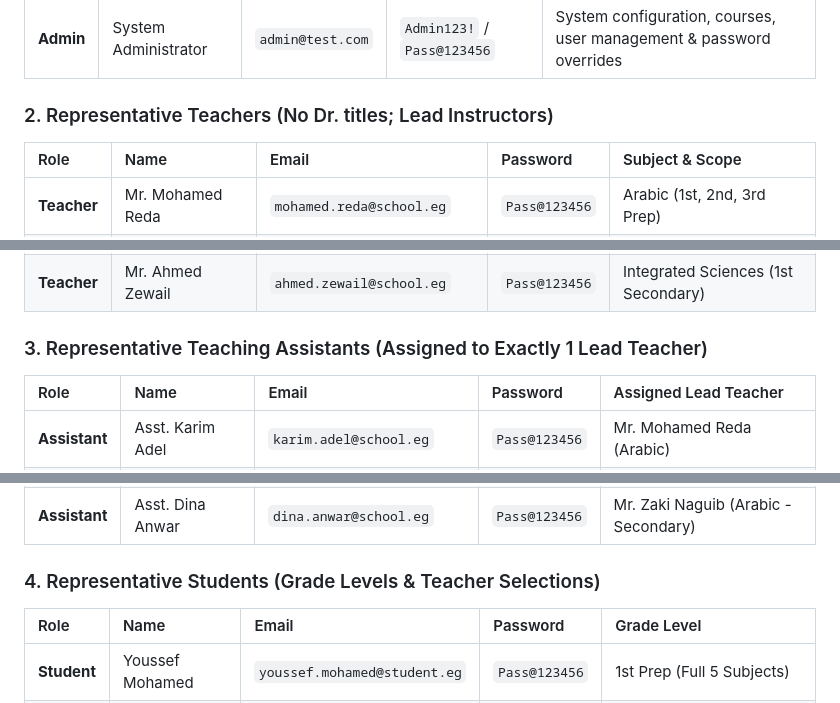
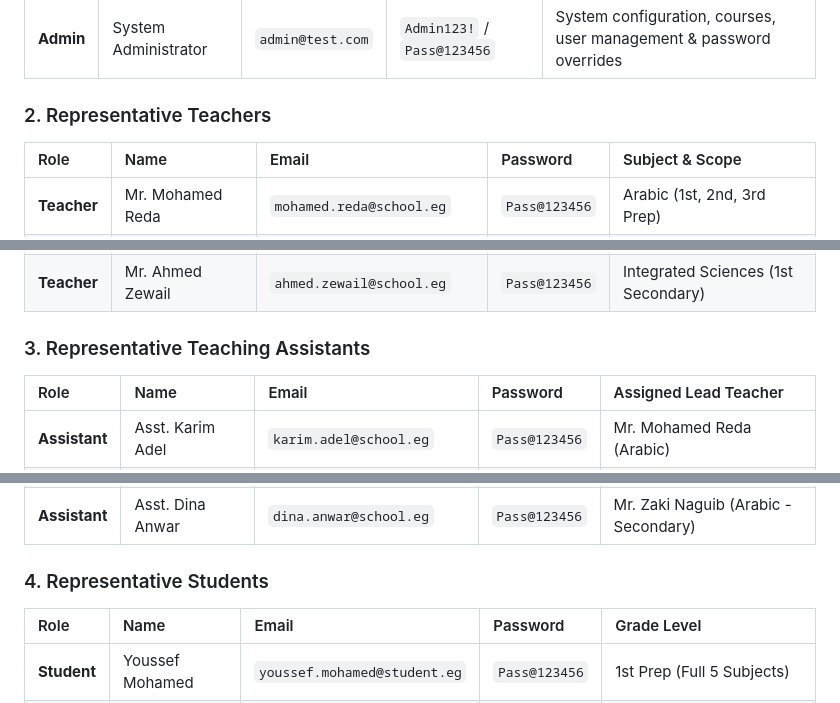
Before and after one commit to AbdelrhmanIslam/assignment-system-project, a Markdown page: README.md, 3 parts joined by grey strips. Rendered like a GitHub page.

Commit message:
docs: update project documentation in README

```diff
--- a/README.md
+++ b/README.md
@@ -174,7 +174,7 @@ The system includes pre-configured and verified accounts across all four system
 | :--- | :--- | :--- | :--- | :--- |
 | **Admin** | System Administrator | `admin@test.com` | `Admin123!` / `Pass@123456` | System configuration, courses, user management & password overrides |
 
-### 2. Representative Teachers (No Dr. titles; Lead Instructors)
+### 2. Representative Teachers
 | Role | Name | Email | Password | Subject & Scope |
 | :--- | :--- | :--- | :--- | :--- |
 | **Teacher** | Mr. Mohamed Reda | `mohamed.reda@school.eg` | `Pass@123456` | Arabic (1st, 2nd, 3rd Prep) |
@@ -184,7 +184,7 @@ The system includes pre-configured and verified accounts across all four system
 | **Teacher** | Mr. Zaki Naguib | `zaki.naguib@school.eg` | `Pass@123456` | Arabic (1st Secondary) |
 | **Teacher** | Mr. Ahmed Zewail | `ahmed.zewail@school.eg` | `Pass@123456` | Integrated Sciences (1st Secondary) |
 
-### 3. Representative Teaching Assistants (Assigned to Exactly 1 Lead Teacher)
+### 3. Representative Teaching Assistants
 | Role | Name | Email | Password | Assigned Lead Teacher |
 | :--- | :--- | :--- | :--- | :--- |
 | **Assistant** | Asst. Karim Adel | `karim.adel@school.eg` | `Pass@123456` | Mr. Mohamed Reda (Arabic) |
@@ -193,7 +193,7 @@ The system includes pre-configured and verified accounts across all four system
 | **Assistant** | Asst. Omar Farouk | `omar.farouk@school.eg` | `Pass@123456` | Mr. Hisham Barakat (Mathematics) |
 | **Assistant** | Asst. Dina Anwar | `dina.anwar@school.eg` | `Pass@123456` | Mr. Zaki Naguib (Arabic - Secondary) |
 
-### 4. Representative Students (Grade Levels & Teacher Selections)
+### 4. Representative Students
 | Role | Name | Email | Password | Grade Level |
 | :--- | :--- | :--- | :--- | :--- |
 | **Student** | Youssef Mohamed | `youssef.mohamed@student.eg` | `Pass@123456` | 1st Prep (Full 5 Subjects) |
```
